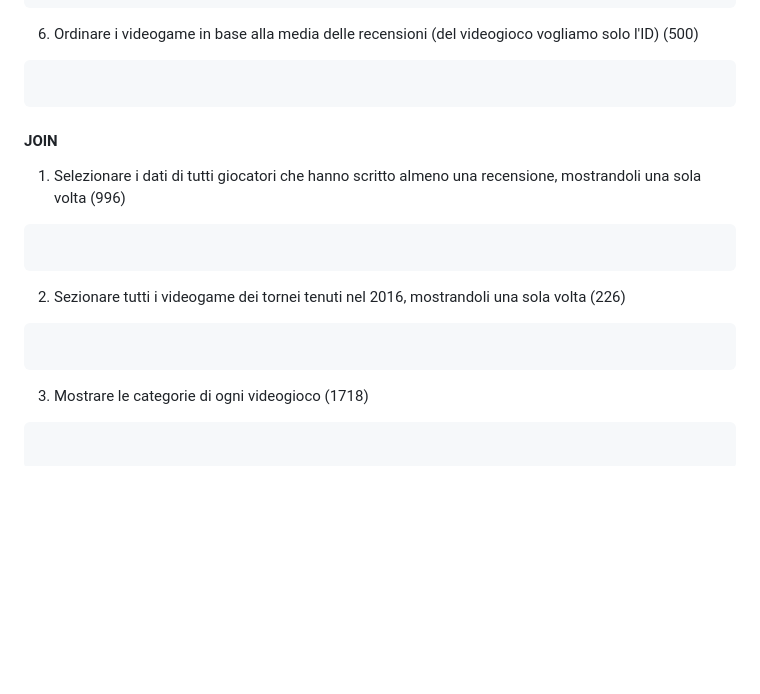
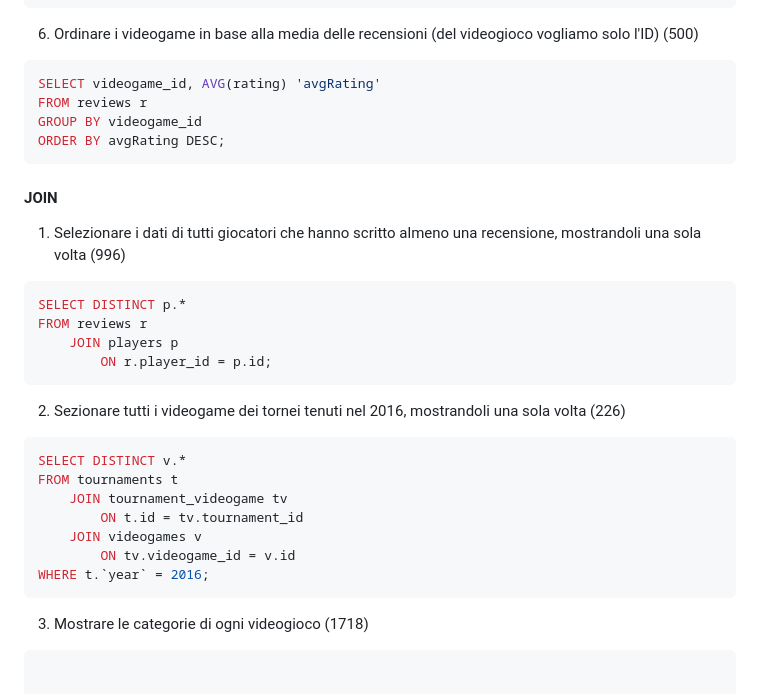
Before and after one commit to Guybrush3791/bool-exp-6-knowladge, a Markdown page: Snacks/2023-09-27 - DB Videogame Query.md, the part around the change. Drawn GitHub-style; blank space fills up the shorter version.

Commit message:
vault backup: 2023-09-28 10:47:32

````diff
--- a/Snacks/2023-09-27 - DB Videogame Query.md
+++ b/Snacks/2023-09-27 - DB Videogame Query.md
@@ -141,19 +141,31 @@ GROUP BY device_id;
 
 6. Ordinare i videogame in base alla media delle recensioni (del videogioco vogliamo solo l'ID) (500)
 ```sql
-
+SELECT videogame_id, AVG(rating) 'avgRating'
+FROM reviews r
+GROUP BY videogame_id
+ORDER BY avgRating DESC;
 ```
 
 
 #### JOIN
 1. Selezionare i dati di tutti giocatori che hanno scritto almeno una recensione, mostrandoli una sola volta (996)
 ```sql
-
+SELECT DISTINCT p.*
+FROM reviews r
+	JOIN players p
+		ON r.player_id = p.id;
 ```
 
 2. Sezionare tutti i videogame dei tornei tenuti nel 2016, mostrandoli una sola volta (226)
 ```sql
-
+SELECT DISTINCT v.*
+FROM tournaments t
+	JOIN tournament_videogame tv
+		ON t.id = tv.tournament_id
+	JOIN videogames v
+		ON tv.videogame_id = v.id
+WHERE t.`year` = 2016;
 ```
 
 3. Mostrare le categorie di ogni videogioco (1718)
````
